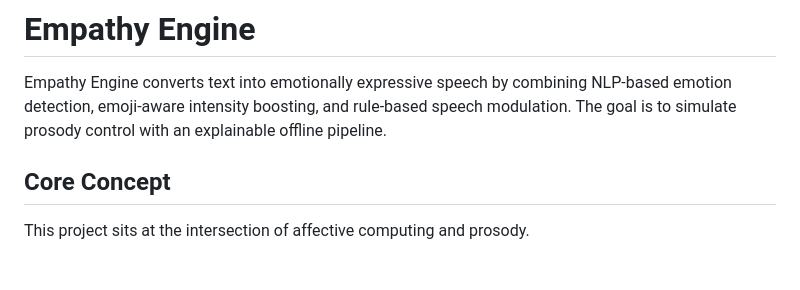
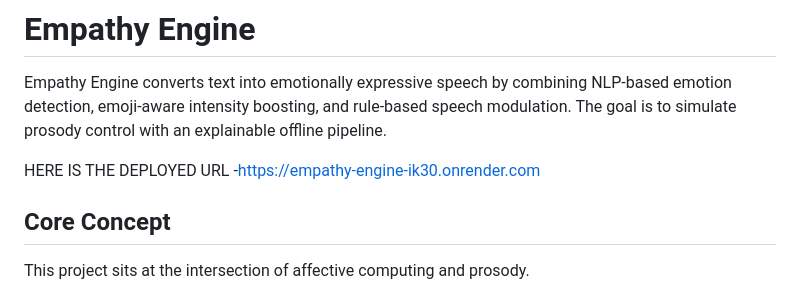
Before and after one commit to Sumit-1521/empathy-engine, a Markdown page: README.md, the part around the change. GitHub-like rendering; blank space fills up the shorter version.

```diff
--- a/README.md
+++ b/README.md
@@ -1,6 +1,8 @@
 # Empathy Engine
 
 Empathy Engine converts text into emotionally expressive speech by combining NLP-based emotion detection, emoji-aware intensity boosting, and rule-based speech modulation. The goal is to simulate prosody control with an explainable offline pipeline.
+
+HERE IS THE DEPLOYED URL -https://empathy-engine-ik30.onrender.com
 
 ## Core Concept
 
```
